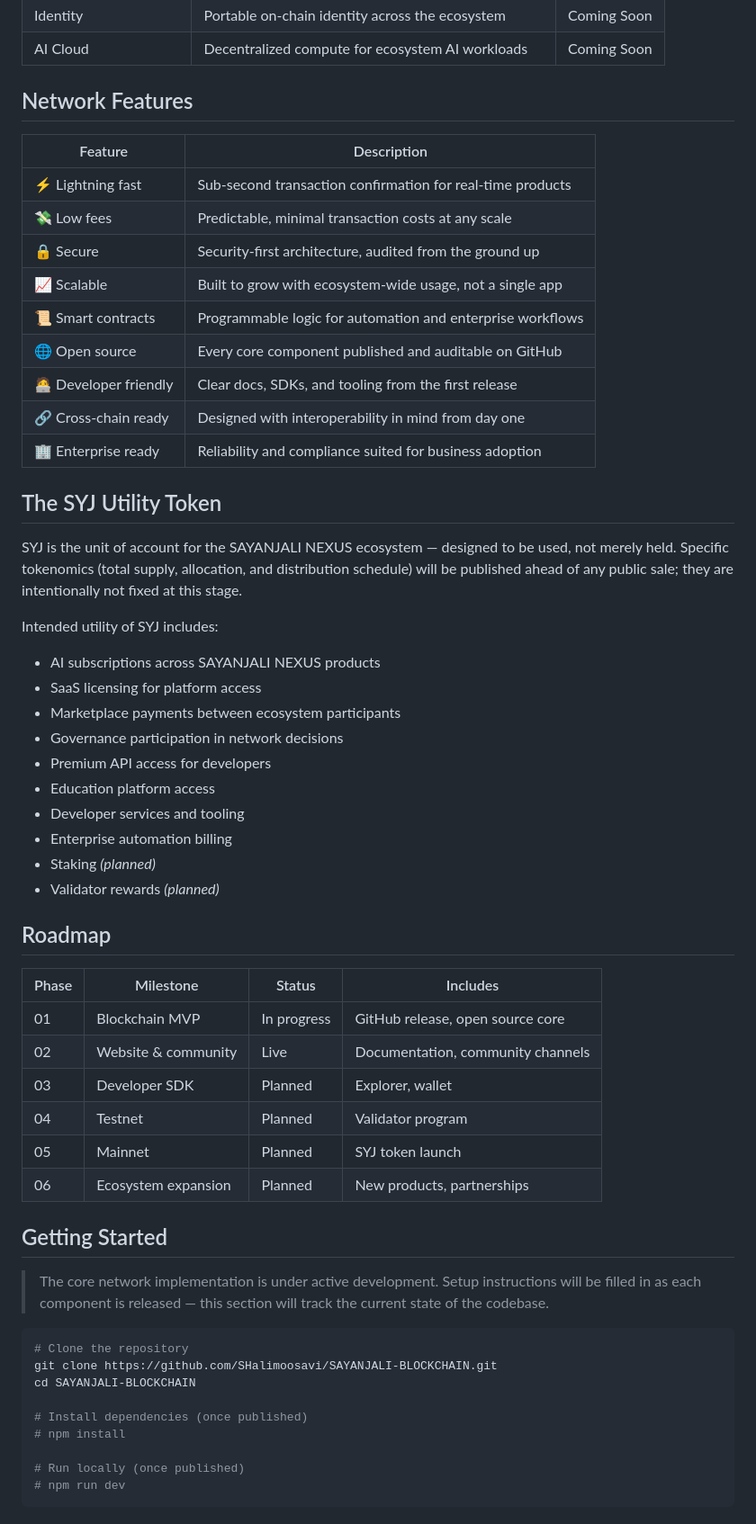
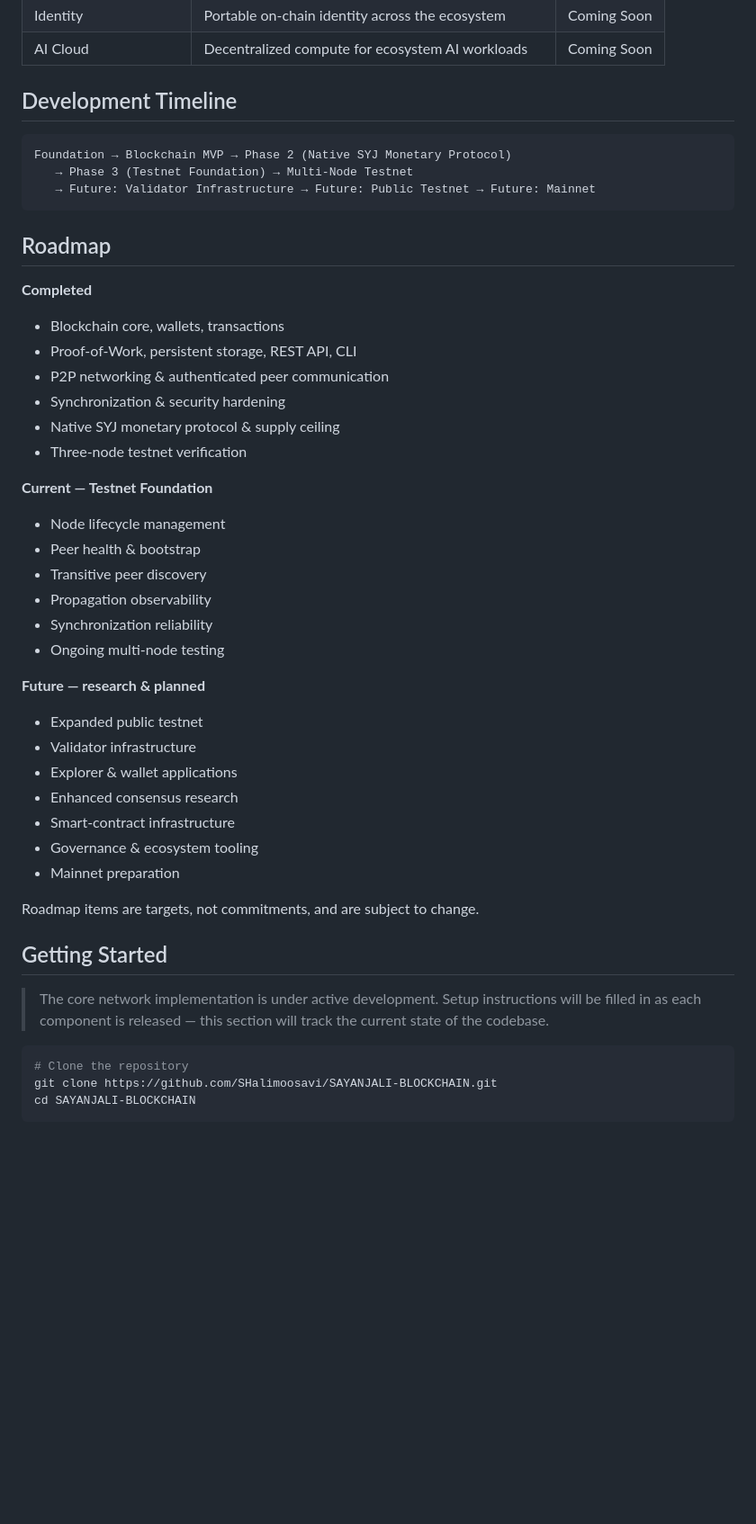
Before and after one commit to SHalimoosavi/syj-blockchain-web, a Markdown page: README.md, the part around one of its changes. Shown at 90% size. Drawn GitHub-style; blank space fills up the shorter version.

````diff
--- a/README.md
+++ b/README.md
@@ -76,47 +142,42 @@ SAYANJALI BLOCKCHAIN is the settlement and identity layer underneath the SAYANJA
 | Identity | Portable on-chain identity across the ecosystem | Coming Soon |
 | AI Cloud | Decentralized compute for ecosystem AI workloads | Coming Soon |
 
-## Network Features
+## Development Timeline
 
-| Feature | Description |
-|---|---|
-| ⚡ Lightning fast | Sub-second transaction confirmation for real-time products |
-| 💸 Low fees | Predictable, minimal transaction costs at any scale |
-| 🔒 Secure | Security-first architecture, audited from the ground up |
-| 📈 Scalable | Built to grow with ecosystem-wide usage, not a single app |
-| 📜 Smart contracts | Programmable logic for automation and enterprise workflows |
-| 🌐 Open source | Every core component published and auditable on GitHub |
-| 🧑‍💻 Developer friendly | Clear docs, SDKs, and tooling from the first release |
-| 🔗 Cross-chain ready | Designed with interoperability in mind from day one |
-| 🏢 Enterprise ready | Reliability and compliance suited for business adoption |
-
-## The SYJ Utility Token
-
-SYJ is the unit of account for the SAYANJALI NEXUS ecosystem — designed to be used, not merely held. Specific tokenomics (total supply, allocation, and distribution schedule) will be published ahead of any public sale; they are intentionally not fixed at this stage.
-
-Intended utility of SYJ includes:
-
-- AI subscriptions across SAYANJALI NEXUS products
-- SaaS licensing for platform access
-- Marketplace payments between ecosystem participants
-- Governance participation in network decisions
-- Premium API access for developers
-- Education platform access
-- Developer services and tooling
-- Enterprise automation billing
-- Staking *(planned)*
-- Validator rewards *(planned)*
+```
+Foundation → Blockchain MVP → Phase 2 (Native SYJ Monetary Protocol)
+   → Phase 3 (Testnet Foundation) → Multi-Node Testnet
+   → Future: Validator Infrastructure → Future: Public Testnet → Future: Mainnet
+```
 
 ## Roadmap
 
-| Phase | Milestone | Status | Includes |
-|---|---|---|---|
-| 01 | Blockchain MVP | In progress | GitHub release, open source core |
-| 02 | Website & community | Live | Documentation, community channels |
-| 03 | Developer SDK | Planned | Explorer, wallet |
-| 04 | Testnet | Planned | Validator program |
-| 05 | Mainnet | Planned | SYJ token launch |
-| 06 | Ecosystem expansion | Planned | New products, partnerships |
+**Completed**
+- Blockchain core, wallets, transactions
+- Proof-of-Work, persistent storage, REST API, CLI
+- P2P networking & authenticated peer communication
+- Synchronization & security hardening
+- Native SYJ monetary protocol & supply ceiling
+- Three-node testnet verification
+
+**Current — Testnet Foundation**
+- Node lifecycle management
+- Peer health & bootstrap
+- Transitive peer discovery
+- Propagation observability
+- Synchronization reliability
+- Ongoing multi-node testing
+
+**Future — research & planned**
+- Expanded public testnet
+- Validator infrastructure
+- Explorer & wallet applications
+- Enhanced consensus research
+- Smart-contract infrastructure
+- Governance & ecosystem tooling
+- Mainnet preparation
+
+Roadmap items are targets, not commitments, and are subject to change.
 
 ## Getting Started
 
@@ -126,10 +187,4 @@ Intended utility of SYJ includes:
 # Clone the repository
 git clone https://github.com/SHalimoosavi/SAYANJALI-BLOCKCHAIN.git
 cd SAYANJALI-BLOCKCHAIN
-
-# Install dependencies (once published)
-# npm install
-
-# Run locally (once published)
-# npm run dev
 ```
````
Also changed, not shown: other parts of README.md (+93 -46 lines).
